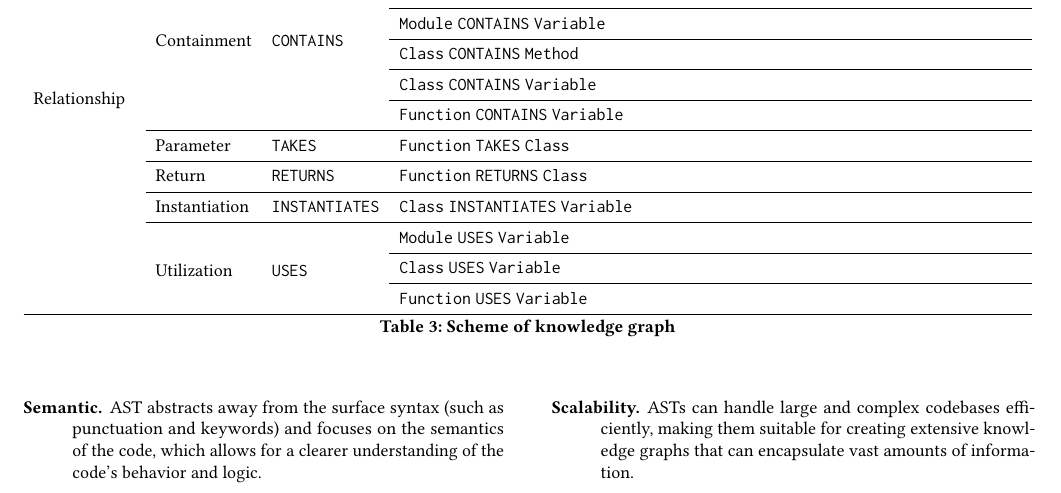
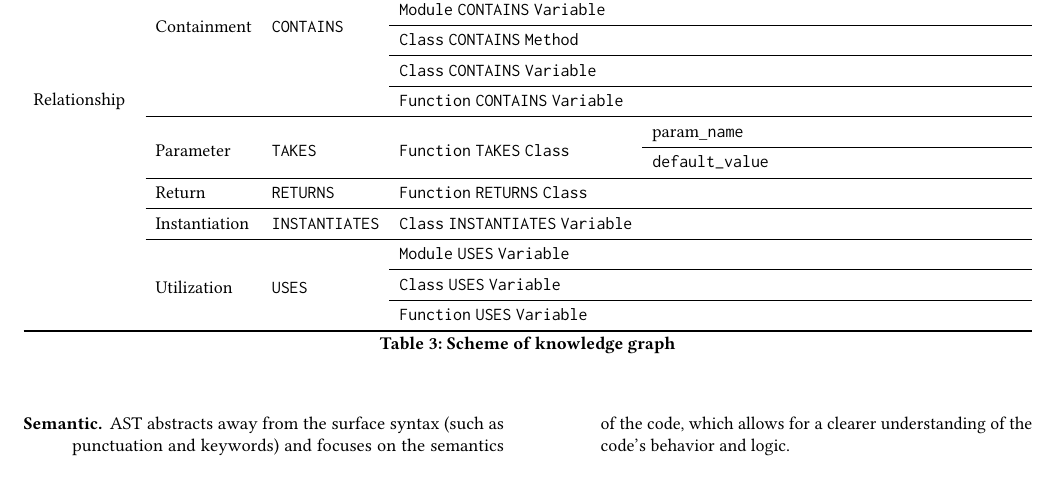
Before and after one commit to cloudyyoung/cskg-report, a LaTeX paper (main.tex, which reads tables/scheme.tex): part of page 4 of 8, cut so that both start at the same text, the shorter picture padded with empty space. Compiled offline with pdfLaTeX.

Commit message:
Update table

```diff
--- a/tables/scheme.tex
+++ b/tables/scheme.tex
@@ -46,7 +46,7 @@
 \toprule
 \textbf{Type} & \textbf{Name} & \textbf{Label} & \textbf{Relations} & \textbf{Attributes} \\
 \cmidrule{1-1}\cmidrule{2-2}\cmidrule{3-3}\cmidrule{4-4}\cmidrule{5-5}
-\multirow{14}[28]{*}{Relationship} & Call & \texttt{CALLS} & \texttt{Function} \texttt{USES} \texttt{Function} &  \\
+\multirow{15}[30]{*}{Relationship} & Call & \texttt{CALLS} & \texttt{Function} \texttt{USES} \texttt{Function} &  \\
 \cmidrule{2-2}\cmidrule{3-3}\cmidrule{4-4}\cmidrule{5-5}
  & Inheritance & \texttt{INHERITS} & \texttt{Class} \texttt{INHERITS} \texttt{Class} &  \\
 \cmidrule{2-2}\cmidrule{3-3}\cmidrule{4-4}\cmidrule{5-5}
@@ -62,7 +62,9 @@
 \cmidrule{4-4}\cmidrule{5-5}
  &  &  & \texttt{Function} \texttt{CONTAINS} \texttt{Variable} &  \\
 \cmidrule{2-2}\cmidrule{3-3}\cmidrule{4-4}\cmidrule{5-5}
- & Parameter & \texttt{TAKES} & \texttt{Function} \texttt{TAKES} \texttt{Class} &  \\
+ & \multirow{2}[4]{*}{Parameter} & \multirow{2}[4]{*}{\texttt{TAKES}} & \multirow{2}[4]{*}{\texttt{Function} \texttt{TAKES} \texttt{Class}} & param\_\texttt{name} \\
+\cmidrule{5-5}
+ &  &  &  & \texttt{default\_value} \\
 \cmidrule{2-2}\cmidrule{3-3}\cmidrule{4-4}\cmidrule{5-5}
  & Return & \texttt{RETURNS} & \texttt{Function} \texttt{RETURNS} \texttt{Class} &  \\
 \cmidrule{2-2}\cmidrule{3-3}\cmidrule{4-4}\cmidrule{5-5}
```
Also changed, not shown: 2 other files.
